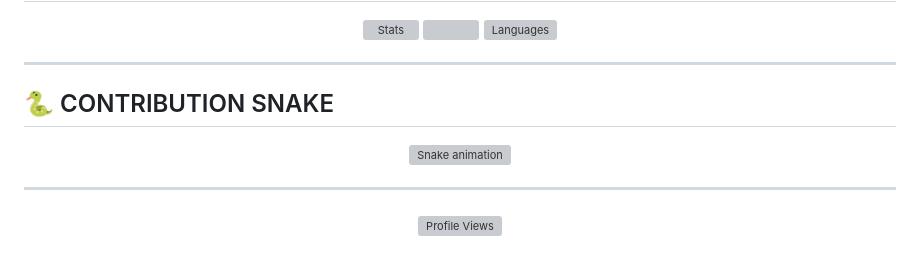
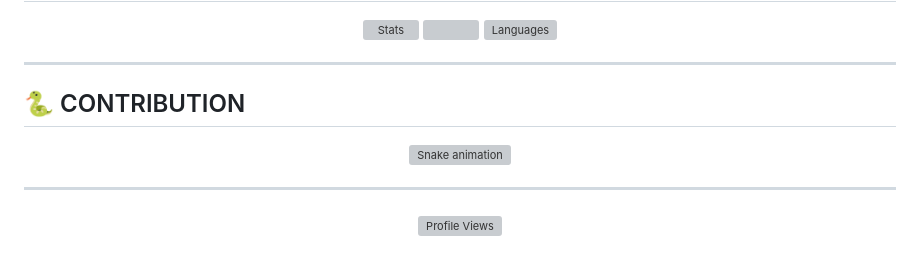
Before and after one commit to hieunpc/hieunpc, a Markdown page: README.md, the part around one of its changes. Drawn GitHub-style; grey boxes are pictures that could not be loaded.

```diff
--- a/README.md
+++ b/README.md
@@ -87,7 +87,7 @@ const hieu = {
 
 ---
 
-## 🐍 CONTRIBUTION SNAKE
+## 🐍 CONTRIBUTION
 
 <div align="center">
 
```
Also changed, not shown: other parts of README.md (+1 -1 lines).
